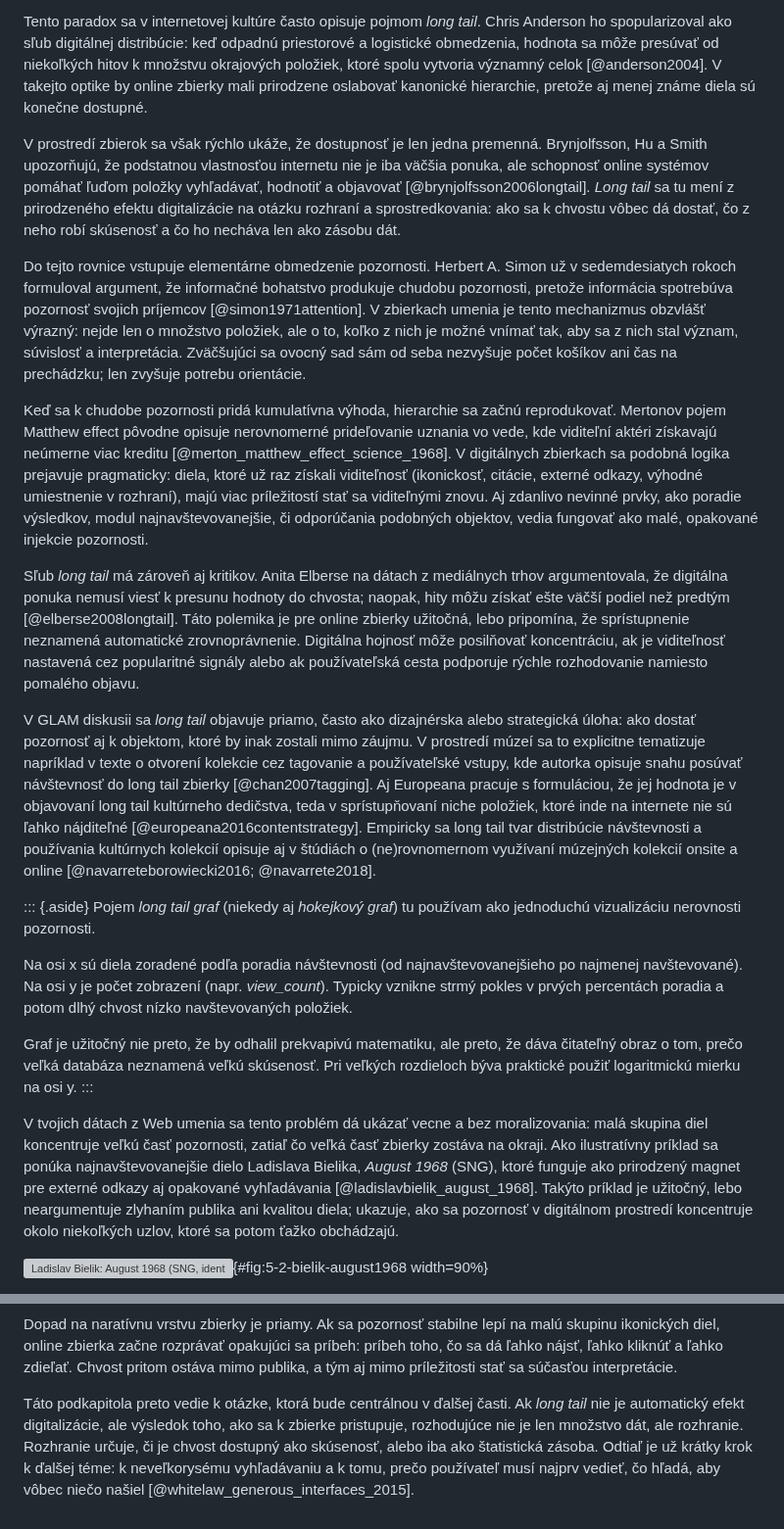
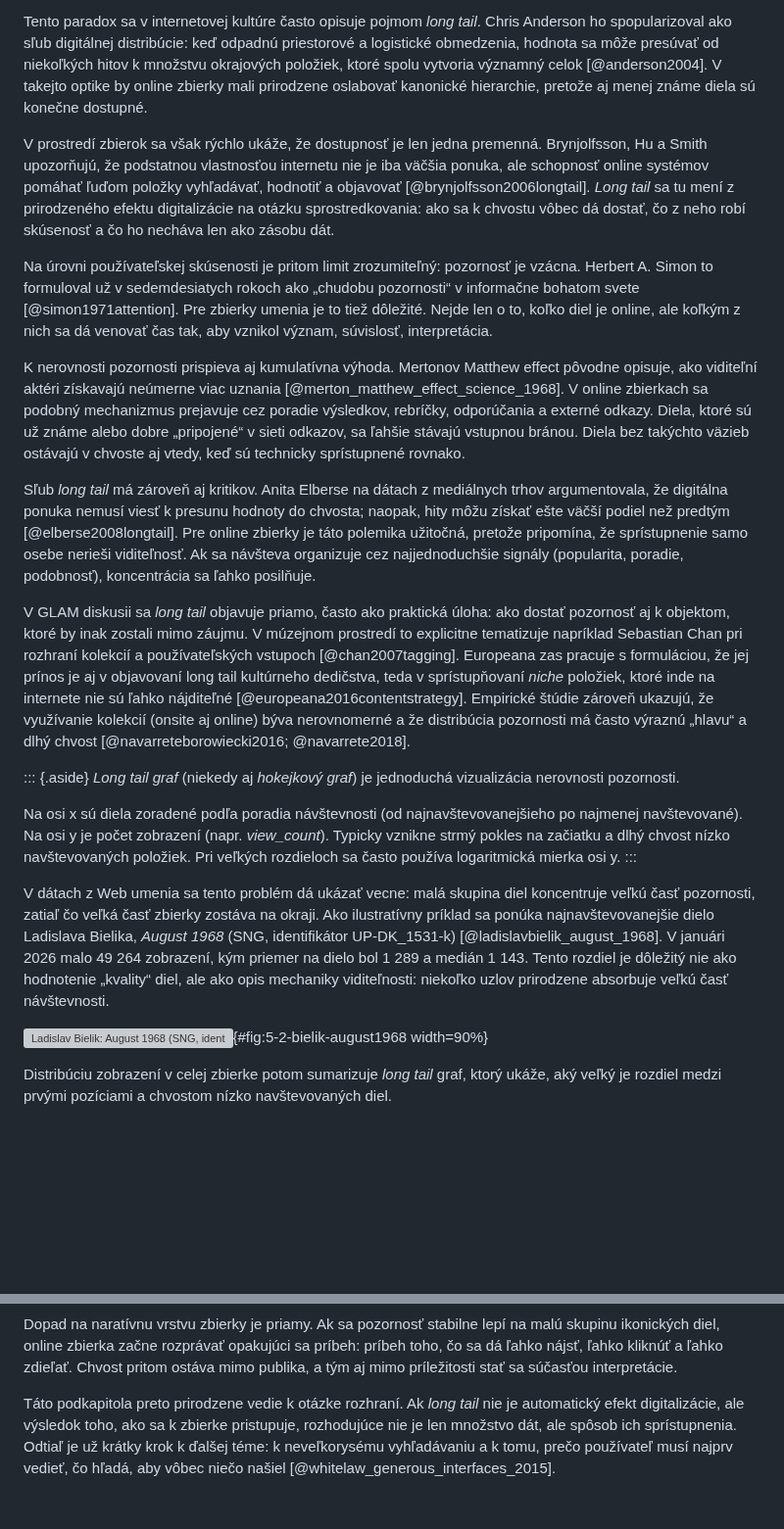
Before and after one commit to igor-kamil/dizertacna-praca, a Markdown page: chapters/05_limity_online_zbierok.md, 2 parts joined by grey strips. Shown at 98% size. Rendered like a GitHub page; blank space fills up the shorter version; grey boxes are pictures that could not be loaded.

Commit message:
ch05.2 update

```diff
--- a/chapters/05_limity_online_zbierok.md
+++ b/chapters/05_limity_online_zbierok.md
@@ -40,26 +40,25 @@ Online zbierky rozširujú rozsah, ale pozornosť sa nekopíruje spolu s rozsaho
 
 Tento paradox sa v internetovej kultúre často opisuje pojmom *long tail*. Chris Anderson ho spopularizoval ako sľub digitálnej distribúcie: keď odpadnú priestorové a logistické obmedzenia, hodnota sa môže presúvať od niekoľkých hitov k množstvu okrajových položiek, ktoré spolu vytvoria významný celok [@anderson2004]. V takejto optike by online zbierky mali prirodzene oslabovať kanonické hierarchie, pretože aj menej známe diela sú konečne dostupné.
 
-V prostredí zbierok sa však rýchlo ukáže, že dostupnosť je len jedna premenná. Brynjolfsson, Hu a Smith upozorňujú, že podstatnou vlastnosťou internetu nie je iba väčšia ponuka, ale schopnosť online systémov pomáhať ľuďom položky vyhľadávať, hodnotiť a objavovať [@brynjolfsson2006longtail]. *Long tail* sa tu mení z prirodzeného efektu digitalizácie na otázku rozhraní a sprostredkovania: ako sa k chvostu vôbec dá dostať, čo z neho robí skúsenosť a čo ho necháva len ako zásobu dát.
+V prostredí zbierok sa však rýchlo ukáže, že dostupnosť je len jedna premenná. Brynjolfsson, Hu a Smith upozorňujú, že podstatnou vlastnosťou internetu nie je iba väčšia ponuka, ale schopnosť online systémov pomáhať ľuďom položky vyhľadávať, hodnotiť a objavovať [@brynjolfsson2006longtail]. *Long tail* sa tu mení z prirodzeného efektu digitalizácie na otázku sprostredkovania: ako sa k chvostu vôbec dá dostať, čo z neho robí skúsenosť a čo ho necháva len ako zásobu dát.
 
-Do tejto rovnice vstupuje elementárne obmedzenie pozornosti. Herbert A. Simon už v sedemdesiatych rokoch formuloval argument, že informačné bohatstvo produkuje chudobu pozornosti, pretože informácia spotrebúva pozornosť svojich príjemcov [@simon1971attention]. V zbierkach umenia je tento mechanizmus obzvlášť výrazný: nejde len o množstvo položiek, ale o to, koľko z nich je možné vnímať tak, aby sa z nich stal význam, súvislosť a interpretácia. Zväčšujúci sa ovocný sad sám od seba nezvyšuje počet košíkov ani čas na prechádzku; len zvyšuje potrebu orientácie.
+Na úrovni používateľskej skúsenosti je pritom limit zrozumiteľný: pozornosť je vzácna. Herbert A. Simon to formuloval už v sedemdesiatych rokoch ako „chudobu pozornosti“ v informačne bohatom svete [@simon1971attention]. Pre zbierky umenia je to tiež dôležité. Nejde len o to, koľko diel je online, ale koľkým z nich sa dá venovať čas tak, aby vznikol význam, súvislosť, interpretácia.
 
-Keď sa k chudobe pozornosti pridá kumulatívna výhoda, hierarchie sa začnú reprodukovať. Mertonov pojem Matthew effect pôvodne opisuje nerovnomerné prideľovanie uznania vo vede, kde viditeľní aktéri získavajú neúmerne viac kreditu [@merton_matthew_effect_science_1968]. V digitálnych zbierkach sa podobná logika prejavuje pragmaticky: diela, ktoré už raz získali viditeľnosť (ikonickosť, citácie, externé odkazy, výhodné umiestnenie v rozhraní), majú viac príležitostí stať sa viditeľnými znovu. Aj zdanlivo nevinné prvky, ako poradie výsledkov, modul najnavštevovanejšie, či odporúčania podobných objektov, vedia fungovať ako malé, opakované injekcie pozornosti.
+K nerovnosti pozornosti prispieva aj kumulatívna výhoda. Mertonov Matthew effect pôvodne opisuje, ako viditeľní aktéri získavajú neúmerne viac uznania [@merton_matthew_effect_science_1968]. V online zbierkach sa podobný mechanizmus prejavuje cez poradie výsledkov, rebríčky, odporúčania a externé odkazy. Diela, ktoré sú už známe alebo dobre „pripojené“ v sieti odkazov, sa ľahšie stávajú vstupnou bránou. Diela bez takýchto väzieb ostávajú v chvoste aj vtedy, keď sú technicky sprístupnené rovnako.
 
-Sľub *long tail* má zároveň aj kritikov. Anita Elberse na dátach z mediálnych trhov argumentovala, že digitálna ponuka nemusí viesť k presunu hodnoty do chvosta; naopak, hity môžu získať ešte väčší podiel než predtým [@elberse2008longtail]. Táto polemika je pre online zbierky užitočná, lebo pripomína, že sprístupnenie neznamená automatické zrovnoprávnenie. Digitálna hojnosť môže posilňovať koncentráciu, ak je viditeľnosť nastavená cez popularitné signály alebo ak používateľská cesta podporuje rýchle rozhodovanie namiesto pomalého objavu.
+Sľub *long tail* má zároveň aj kritikov. Anita Elberse na dátach z mediálnych trhov argumentovala, že digitálna ponuka nemusí viesť k presunu hodnoty do chvosta; naopak, hity môžu získať ešte väčší podiel než predtým [@elberse2008longtail]. Pre online zbierky je táto polemika užitočná, pretože pripomína, že sprístupnenie samo osebe nerieši viditeľnosť. Ak sa návšteva organizuje cez najjednoduchšie signály (popularita, poradie, podobnosť), koncentrácia sa ľahko posilňuje.
 
-V GLAM diskusii sa *long tail* objavuje priamo, často ako dizajnérska alebo strategická úloha: ako dostať pozornosť aj k objektom, ktoré by inak zostali mimo záujmu. V prostredí múzeí sa to explicitne tematizuje napríklad v texte o otvorení kolekcie cez tagovanie a používateľské vstupy, kde autorka opisuje snahu posúvať návštevnosť do long tail zbierky [@chan2007tagging]. Aj Europeana pracuje s formuláciou, že jej hodnota je v objavovaní long tail kultúrneho dedičstva, teda v sprístupňovaní niche položiek, ktoré inde na internete nie sú ľahko nájditeľné [@europeana2016contentstrategy]. Empiricky sa long tail tvar distribúcie návštevnosti a používania kultúrnych kolekcií opisuje aj v štúdiách o (ne)rovnomernom využívaní múzejných kolekcií onsite a online [@navarreteborowiecki2016; @navarrete2018].
+V GLAM diskusii sa *long tail* objavuje priamo, často ako praktická úloha: ako dostať pozornosť aj k objektom, ktoré by inak zostali mimo záujmu. V múzejnom prostredí to explicitne tematizuje napríklad Sebastian Chan pri rozhraní kolekcií a používateľských vstupoch [@chan2007tagging]. Europeana zas pracuje s formuláciou, že jej prínos je aj v objavovaní long tail kultúrneho dedičstva, teda v sprístupňovaní *niche* položiek, ktoré inde na internete nie sú ľahko nájditeľné [@europeana2016contentstrategy]. Empirické štúdie zároveň ukazujú, že využívanie kolekcií (onsite aj online) býva nerovnomerné a že distribúcia pozornosti má často výraznú „hlavu“ a dlhý chvost [@navarreteborowiecki2016; @navarrete2018].
 
 ::: {.aside}
-Pojem *long tail graf* (niekedy aj *hokejkový graf*) tu používam ako jednoduchú vizualizáciu nerovnosti pozornosti.
+*Long tail graf* (niekedy aj *hokejkový graf*) je jednoduchá vizualizácia nerovnosti pozornosti.
 
-Na osi x sú diela zoradené podľa poradia návštevnosti (od najnavštevovanejšieho po najmenej navštevované). Na osi y je počet zobrazení (napr. *view_count*). Typicky vznikne strmý pokles v prvých percentách poradia a potom dlhý chvost nízko navštevovaných položiek.
-
-Graf je užitočný nie preto, že by odhalil prekvapivú matematiku, ale preto, že dáva čitateľný obraz o tom, prečo veľká databáza neznamená veľkú skúsenosť. Pri veľkých rozdieloch býva praktické použiť logaritmickú mierku na osi y.
+Na osi x sú diela zoradené podľa poradia návštevnosti (od najnavštevovanejšieho po najmenej navštevované). Na osi y je počet zobrazení (napr. *view_count*). Typicky vznikne strmý pokles na začiatku a dlhý chvost nízko navštevovaných položiek. Pri veľkých rozdieloch sa často používa logaritmická mierka osi y.
 :::
 
-V tvojich dátach z Web umenia sa tento problém dá ukázať vecne a bez moralizovania: malá skupina diel koncentruje veľkú časť pozornosti, zatiaľ čo veľká časť zbierky zostáva na okraji. Ako ilustratívny príklad sa ponúka najnavštevovanejšie dielo Ladislava Bielika, *August 1968* (SNG), ktoré funguje ako prirodzený magnet pre externé odkazy aj opakované vyhľadávania [@ladislavbielik_august_1968]. Takýto príklad je užitočný, lebo neargumentuje zlyhaním publika ani kvalitou diela; ukazuje, ako sa pozornosť v digitálnom prostredí koncentruje okolo niekoľkých uzlov, ktoré sa potom ťažko obchádzajú.
+V dátach z Web umenia sa tento problém dá ukázať vecne: malá skupina diel koncentruje veľkú časť pozornosti, zatiaľ čo veľká časť zbierky zostáva na okraji. Ako ilustratívny príklad sa ponúka najnavštevovanejšie dielo Ladislava Bielika, *August 1968* (SNG, identifikátor UP-DK_1531-k) [@ladislavbielik_august_1968]. V januári 2026 malo 49 264 zobrazení, kým priemer na dielo bol 1 289 a medián 1 143. Tento rozdiel je dôležitý nie ako hodnotenie „kvality“ diel, ale ako opis mechaniky viditeľnosti: niekoľko uzlov prirodzene absorbuje veľkú časť návštevnosti.
 
 ![Ladislav Bielik: *August 1968* (SNG, identifikátor UP-DK_1531-k). Najnavštevovanejšie dielo v online zbierke: 49 264 zobrazení; priemer 1 289, medián 1 143 (stav k januáru 2026).](figures/fig-5-2-SVK_SNG.UP-DK_1531-k.jpg){#fig:5-2-bielik-august1968 width=90%}
 
+Distribúciu zobrazení v celej zbierke potom sumarizuje *long tail* graf, ktorý ukáže, aký veľký je rozdiel medzi prvými pozíciami a chvostom nízko navštevovaných diel.
 
@@ -73,4 +70,4 @@ V tomto bode je užitočné pracovať s projektom Never Been Seen nie ako s ďal
 
 Dopad na naratívnu vrstvu zbierky je priamy. Ak sa pozornosť stabilne lepí na malú skupinu ikonických diel, online zbierka začne rozprávať opakujúci sa príbeh: príbeh toho, čo sa dá ľahko nájsť, ľahko kliknúť a ľahko zdieľať. Chvost pritom ostáva mimo publika, a tým aj mimo príležitosti stať sa súčasťou interpretácie.
 
-Táto podkapitola preto vedie k otázke, ktorá bude centrálnou v ďalšej časti. Ak *long tail* nie je automatický efekt digitalizácie, ale výsledok toho, ako sa k zbierke pristupuje, rozhodujúce nie je len množstvo dát, ale rozhranie. Rozhranie určuje, či je chvost dostupný ako skúsenosť, alebo iba ako štatistická zásoba. Odtiaľ je už krátky krok k ďalšej téme: k neveľkorysému vyhľadávaniu a k tomu, prečo používateľ musí najprv vedieť, čo hľadá, aby vôbec niečo našiel [@whitelaw_generous_interfaces_2015].
+Táto podkapitola preto prirodzene vedie k otázke rozhraní. Ak *long tail* nie je automatický efekt digitalizácie, ale výsledok toho, ako sa k zbierke pristupuje, rozhodujúce nie je len množstvo dát, ale spôsob ich sprístupnenia. Odtiaľ je už krátky krok k ďalšej téme: k neveľkorysému vyhľadávaniu a k tomu, prečo používateľ musí najprv vedieť, čo hľadá, aby vôbec niečo našiel [@whitelaw_generous_interfaces_2015].
```
Also changed, not shown: other parts of chapters/05_limity_online_zbierok.md (+2 -4 lines).
